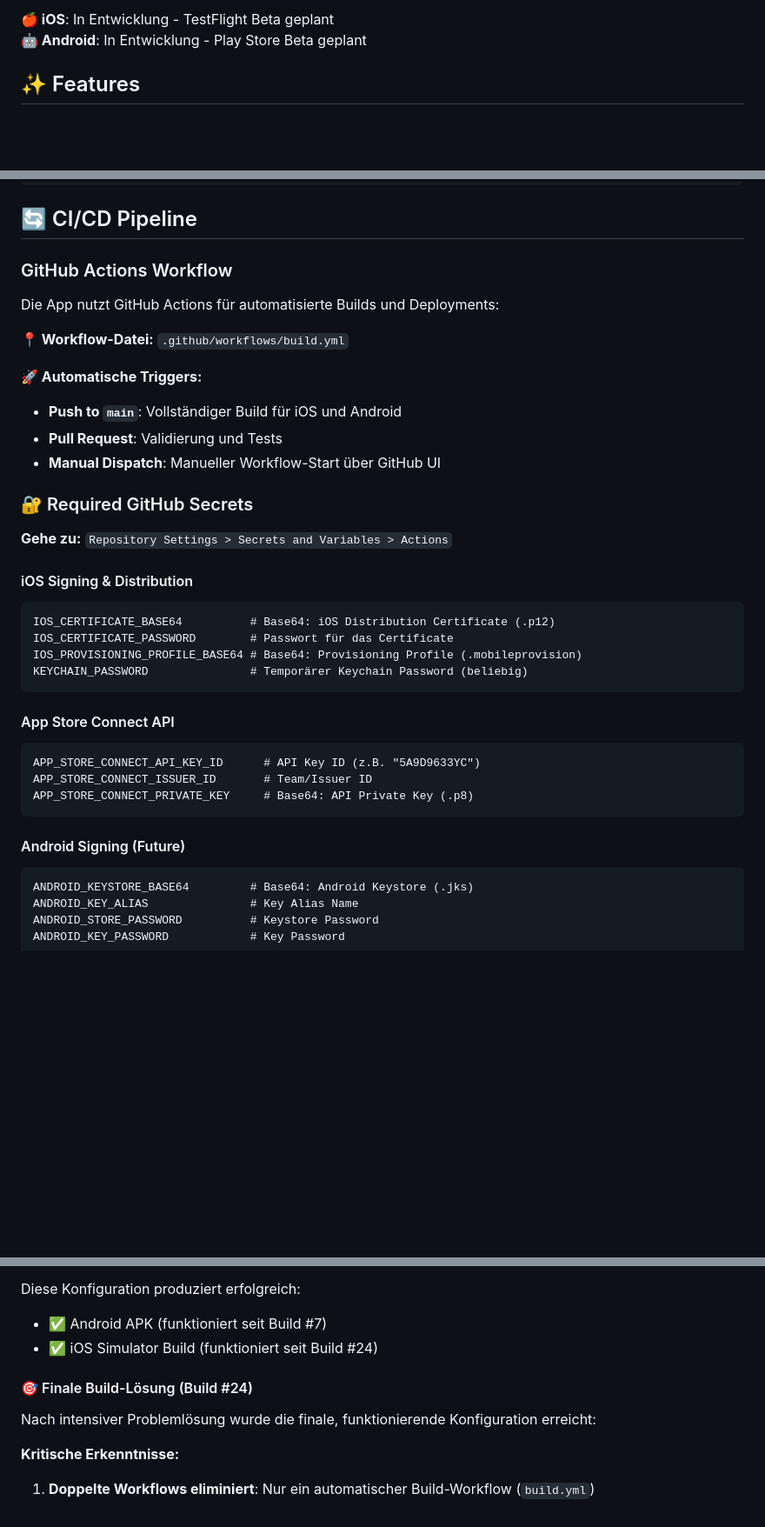
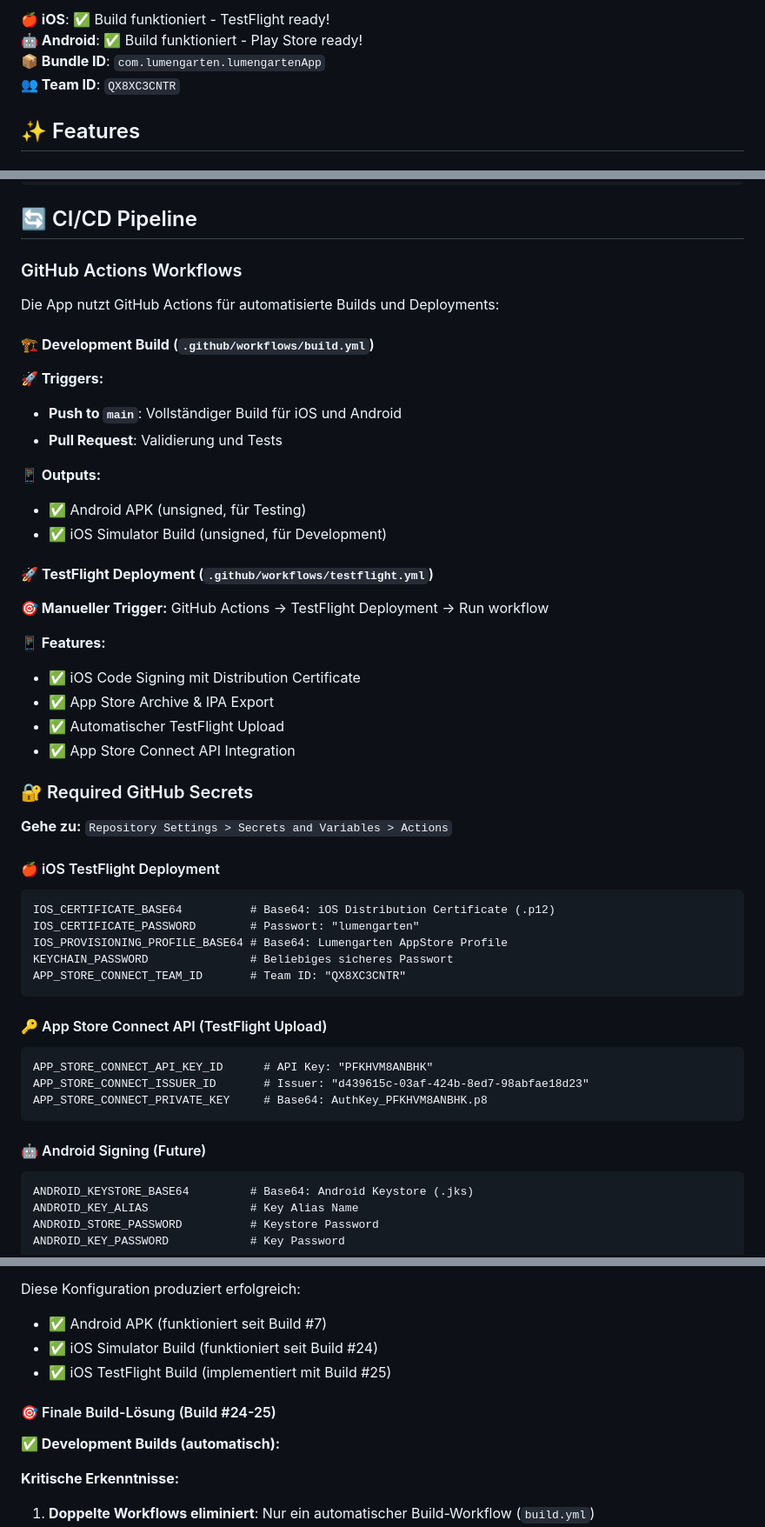
Before and after one commit to mofizl/lumengarten-app, a Markdown page: README.md, 3 parts joined by grey strips. Shown at 87% size. GitHub-like rendering; blank space fills up the shorter version.

Commit message:
docs: Update README with complete TestFlight setup and current build status

````diff
--- a/README.md
+++ b/README.md
@@ -10,6 +10,8 @@ Lumengarten entführt Kinder in eine fantastische Welt, in der das Lernen zu ein
 
-**🍎 iOS**: In Entwicklung - TestFlight Beta geplant
-**🤖 Android**: In Entwicklung - Play Store Beta geplant
+**🍎 iOS**: ✅ Build funktioniert - TestFlight ready!
+**🤖 Android**: ✅ Build funktioniert - Play Store ready!
+**📦 Bundle ID**: `com.lumengarten.lumengartenApp`
+**👥 Team ID**: `QX8XC3CNTR`
 
 ## ✨ Features
 
@@ -139,37 +141,49 @@ cd ios && pod install && cd .. # iOS Pods neu installieren
 
 ## 🔄 CI/CD Pipeline
 
-### GitHub Actions Workflow
+### GitHub Actions Workflows
 
 Die App nutzt GitHub Actions für automatisierte Builds und Deployments:
 
-**📍 Workflow-Datei:** `.github/workflows/build.yml`
-
-**🚀 Automatische Triggers:**
+#### 🏗️ **Development Build** (`.github/workflows/build.yml`)
+**🚀 Triggers:**
 - **Push to `main`**: Vollständiger Build für iOS und Android
 - **Pull Request**: Validierung und Tests
-- **Manual Dispatch**: Manueller Workflow-Start über GitHub UI
+
+**📱 Outputs:**
+- ✅ Android APK (unsigned, für Testing)
+- ✅ iOS Simulator Build (unsigned, für Development)
+
+#### 🚀 **TestFlight Deployment** (`.github/workflows/testflight.yml`)
+**🎯 Manueller Trigger:** GitHub Actions → TestFlight Deployment → Run workflow
+
+**📱 Features:**
+- ✅ iOS Code Signing mit Distribution Certificate
+- ✅ App Store Archive & IPA Export
+- ✅ Automatischer TestFlight Upload
+- ✅ App Store Connect API Integration
 
 ### 🔐 Required GitHub Secrets
 
 **Gehe zu:** `Repository Settings > Secrets and Variables > Actions`
 
-#### iOS Signing & Distribution
+#### 🍎 iOS TestFlight Deployment
 ```
 IOS_CERTIFICATE_BASE64          # Base64: iOS Distribution Certificate (.p12)
-IOS_CERTIFICATE_PASSWORD        # Passwort für das Certificate
-IOS_PROVISIONING_PROFILE_BASE64 # Base64: Provisioning Profile (.mobileprovision)
-KEYCHAIN_PASSWORD               # Temporärer Keychain Password (beliebig)
+IOS_CERTIFICATE_PASSWORD        # Passwort: "lumengarten"
+IOS_PROVISIONING_PROFILE_BASE64 # Base64: Lumengarten AppStore Profile
+KEYCHAIN_PASSWORD               # Beliebiges sicheres Passwort
+APP_STORE_CONNECT_TEAM_ID       # Team ID: "QX8XC3CNTR"
 ```
 
-#### App Store Connect API
+#### 🔑 App Store Connect API (TestFlight Upload)
 ```
-APP_STORE_CONNECT_API_KEY_ID      # API Key ID (z.B. "5A9D9633YC")
-APP_STORE_CONNECT_ISSUER_ID       # Team/Issuer ID
-APP_STORE_CONNECT_PRIVATE_KEY     # Base64: API Private Key (.p8)
+APP_STORE_CONNECT_API_KEY_ID      # API Key: "PFKHVM8ANBHK"
+APP_STORE_CONNECT_ISSUER_ID       # Issuer: "d439615c-03af-424b-8ed7-98abfae18d23"
+APP_STORE_CONNECT_PRIVATE_KEY     # Base64: AuthKey_PFKHVM8ANBHK.p8
 ```
 
-#### Android Signing (Future)
+#### 🤖 Android Signing (Future)
 ```
 ANDROID_KEYSTORE_BASE64         # Base64: Android Keystore (.jks)
 ANDROID_KEY_ALIAS               # Key Alias Name
@@ -629,10 +665,11 @@ flutter build apk --release        # Test build
 Diese Konfiguration produziert erfolgreich:
 - ✅ Android APK (funktioniert seit Build #7)
 - ✅ iOS Simulator Build (funktioniert seit Build #24)
+- ✅ iOS TestFlight Build (implementiert mit Build #25)
 
-#### 🎯 Finale Build-Lösung (Build #24)
+#### 🎯 Finale Build-Lösung (Build #24-25)
 
-Nach intensiver Problemlösung wurde die finale, funktionierende Konfiguration erreicht:
+**✅ Development Builds (automatisch):**
 
 **Kritische Erkenntnisse:**
 1. **Doppelte Workflows eliminiert**: Nur ein automatischer Build-Workflow (`build.yml`)
````
Also changed, not shown: other parts of README.md (+43 -3 lines).
